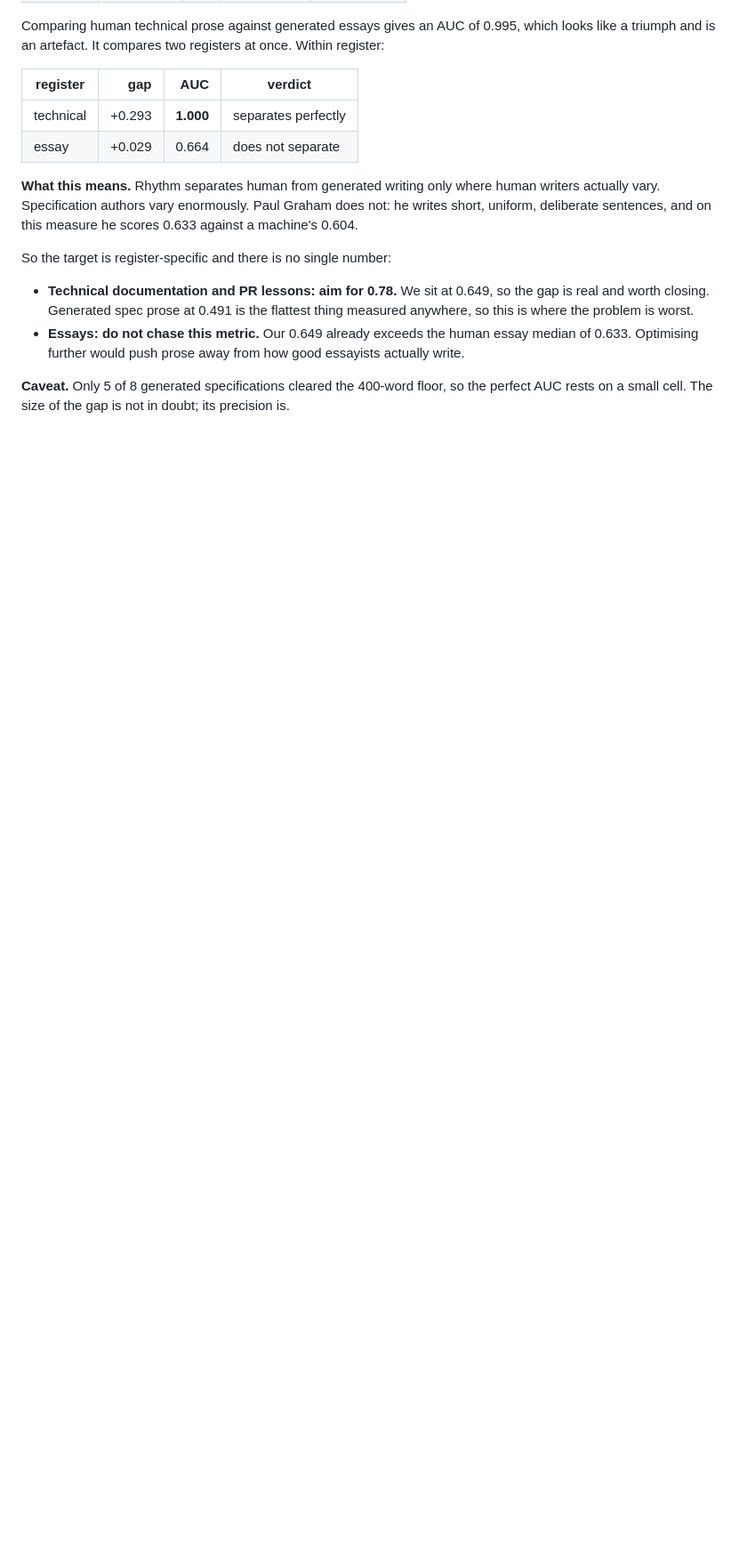
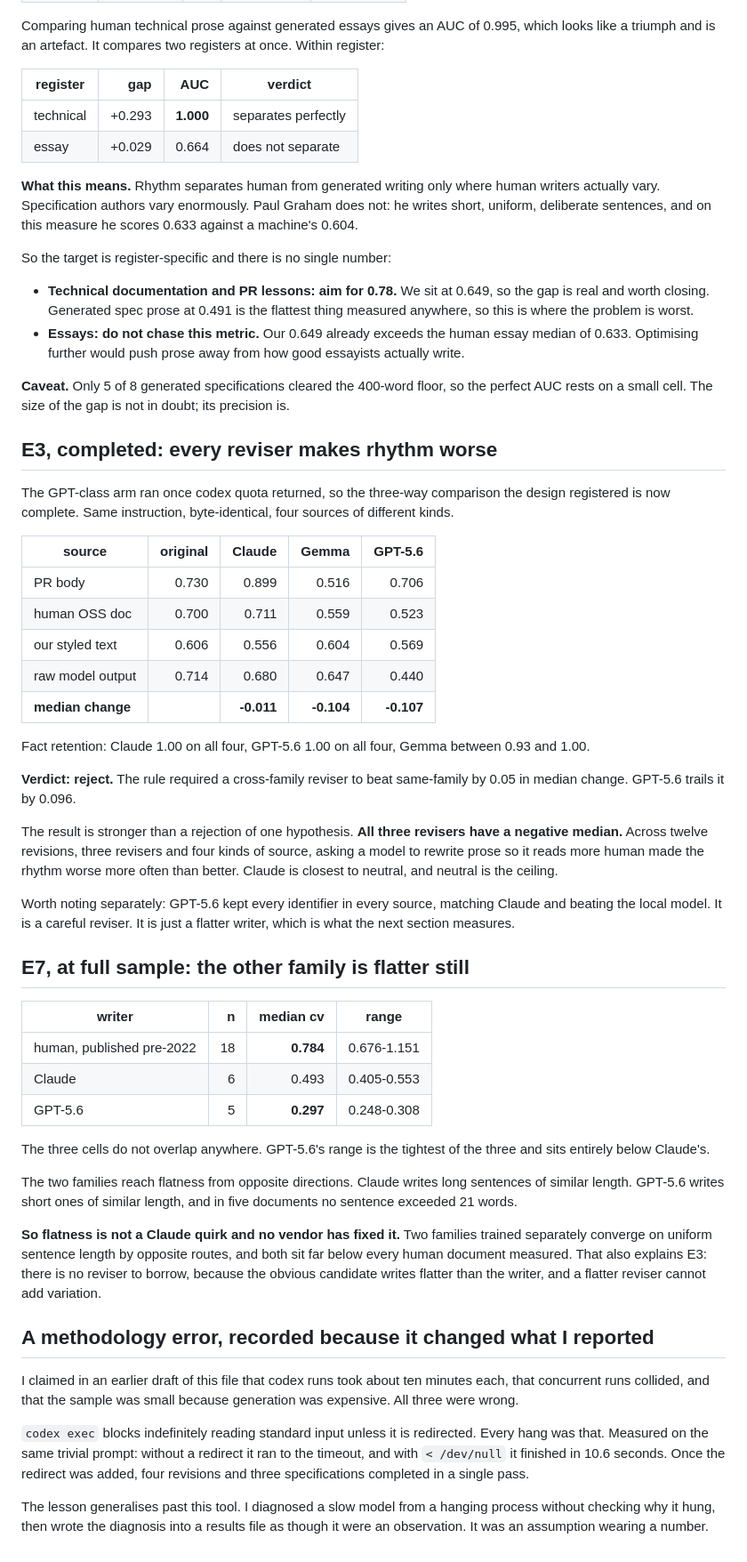
Before and after one commit to 0xfauzi/explain-pr, a Markdown page: research/results.md, the part around the change. Shown at 89% size. Drawn GitHub-style; blank space fills up the shorter version.

Commit message:
Complete E3 and E7: every reviser makes rhythm worse, and GPT-5.6 is flatter
The GPT-class arm ran once quota returned, so both experiments now have data.

E3, three-way with byte-identical instructions over four sources. Median change
in rhythm: Claude -0.011, Gemma -0.104, GPT-5.6 -0.107. The rule required a
cross-family reviser to beat same-family by 0.05; GPT-5.6 trails by 0.096, so
reject. The broader result is that all three revisers are negative. Across twelve
revisions, asking a model to rewrite prose so it reads more human made rhythm
worse more often than better, and same-family neutrality is the ceiling. Fact
retention: Claude and GPT-5.6 kept every identifier in every source, Gemma 0.93
to 1.00.

E7 at n=5. Human specifications 0.784 (n=18, range 0.676-1.151), Claude 0.493
(n=6, 0.405-0.553), GPT-5.6 0.297 (n=5, 0.248-0.308). No overlap between any two
cells. The families reach flatness by opposite routes: Claude writes long
sentences of similar length, GPT-5.6 writes short ones, and across five documents
no GPT sentence exceeded 21 words.

So flatness is not one vendor's quirk, and that explains E3. There is no reviser
to borrow when the obvious candidate writes flatter than the writer.

Also recorded: a methodology error of mine. I reported that codex runs took ten
minutes, that concurrent runs collided, and that the sample was small because
generation was expensive. All three were wrong. `codex exec` blocks forever
reading stdin unless redirected; the same prompt runs in 10.6 seconds with
`< /dev/null` and to the timeout without. I diagnosed a slow model from a hanging
process without checking why it hung, and wrote it into a results file as an
observation.

Co-Authored-By: Claude Opus 5 (1M context) <noreply@anthropic.com>

```diff
--- a/research/results.md
+++ b/research/results.md
@@ -278,3 +278,70 @@ So the target is register-specific and there is no single number:
 **Caveat.** Only 5 of 8 generated specifications cleared the 400-word floor, so
 the perfect AUC rests on a small cell. The size of the gap is not in doubt; its
 precision is.
+
+## E3, completed: every reviser makes rhythm worse
+
+The GPT-class arm ran once codex quota returned, so the three-way comparison the
+design registered is now complete. Same instruction, byte-identical, four sources
+of different kinds.
+
+| source | original | Claude | Gemma | GPT-5.6 |
+| --- | ---: | ---: | ---: | ---: |
+| PR body | 0.730 | 0.899 | 0.516 | 0.706 |
+| human OSS doc | 0.700 | 0.711 | 0.559 | 0.523 |
+| our styled text | 0.606 | 0.556 | 0.604 | 0.569 |
+| raw model output | 0.714 | 0.680 | 0.647 | 0.440 |
+| **median change** | | **-0.011** | **-0.104** | **-0.107** |
+
+Fact retention: Claude 1.00 on all four, GPT-5.6 1.00 on all four, Gemma between
+0.93 and 1.00.
+
+**Verdict: reject.** The rule required a cross-family reviser to beat same-family
+by 0.05 in median change. GPT-5.6 trails it by 0.096.
+
+The result is stronger than a rejection of one hypothesis. **All three revisers
+have a negative median.** Across twelve revisions, three revisers and four kinds
+of source, asking a model to rewrite prose so it reads more human made the rhythm
+worse more often than better. Claude is closest to neutral, and neutral is the
+ceiling.
+
+Worth noting separately: GPT-5.6 kept every identifier in every source, matching
+Claude and beating the local model. It is a careful reviser. It is just a flatter
+writer, which is what the next section measures.
+
+## E7, at full sample: the other family is flatter still
+
+| writer | n | median cv | range |
+| --- | ---: | ---: | :---: |
+| human, published pre-2022 | 18 | **0.784** | 0.676-1.151 |
+| Claude | 6 | 0.493 | 0.405-0.553 |
+| GPT-5.6 | 5 | **0.297** | 0.248-0.308 |
+
+The three cells do not overlap anywhere. GPT-5.6's range is the tightest of the
+three and sits entirely below Claude's.
+
+The two families reach flatness from opposite directions. Claude writes long
+sentences of similar length. GPT-5.6 writes short ones of similar length, and in
+five documents no sentence exceeded 21 words.
+
+**So flatness is not a Claude quirk and no vendor has fixed it.** Two families
+trained separately converge on uniform sentence length by opposite routes, and
+both sit far below every human document measured. That also explains E3: there is
+no reviser to borrow, because the obvious candidate writes flatter than the
+writer, and a flatter reviser cannot add variation.
+
+## A methodology error, recorded because it changed what I reported
+
+I claimed in an earlier draft of this file that codex runs took about ten minutes
+each, that concurrent runs collided, and that the sample was small because
+generation was expensive. All three were wrong.
+
+`codex exec` blocks indefinitely reading standard input unless it is redirected.
+Every hang was that. Measured on the same trivial prompt: without a redirect it
+ran to the timeout, and with `< /dev/null` it finished in 10.6 seconds. Once the
+redirect was added, four revisions and three specifications completed in a single
+pass.
+
+The lesson generalises past this tool. I diagnosed a slow model from a hanging
+process without checking why it hung, then wrote the diagnosis into a results
+file as though it were an observation. It was an assumption wearing a number.
```
